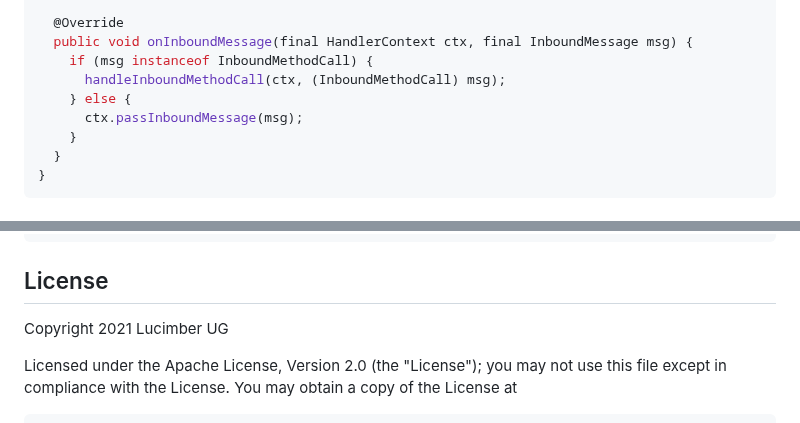
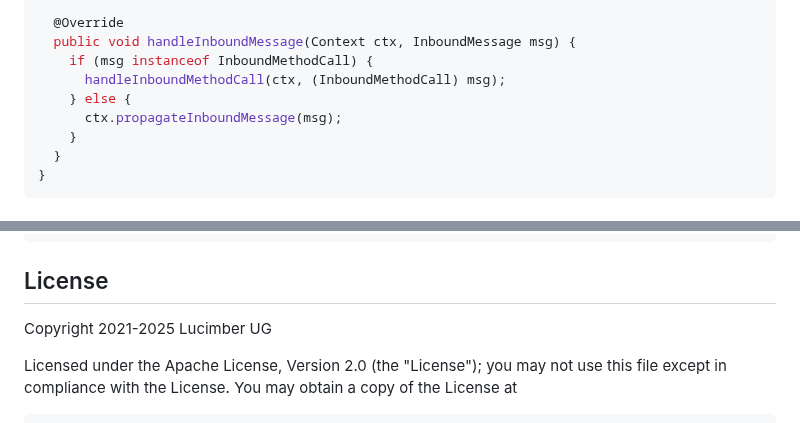
Before and after one commit to lucimber/dbus-client-java, a Markdown page: README.md, 2 parts joined by grey strips. GitHub-like rendering.

```diff
--- a/README.md
+++ b/README.md
@@ -119,11 +144,11 @@ public final class DbusPeerHandler implements Handler {
   }
 
   @Override
-  public void onInboundMessage(final HandlerContext ctx, final InboundMessage msg) {
+  public void handleInboundMessage(Context ctx, InboundMessage msg) {
     if (msg instanceof InboundMethodCall) {
       handleInboundMethodCall(ctx, (InboundMethodCall) msg);
     } else {
-      ctx.passInboundMessage(msg);
+      ctx.propagateInboundMessage(msg);
     }
   }
 }
@@ -163,7 +188,7 @@ a Signed-off-by line to commit messages.
     Signed-off-by: Peter Peterson <pp@example.org>
 
 ## License
-Copyright 2021 Lucimber UG
+Copyright 2021-2025 Lucimber UG
 
 Licensed under the Apache License, Version 2.0 (the "License");
 you may not use this file except in compliance with the License.
```
Also changed, not shown: other parts of README.md (+63 -38 lines).
